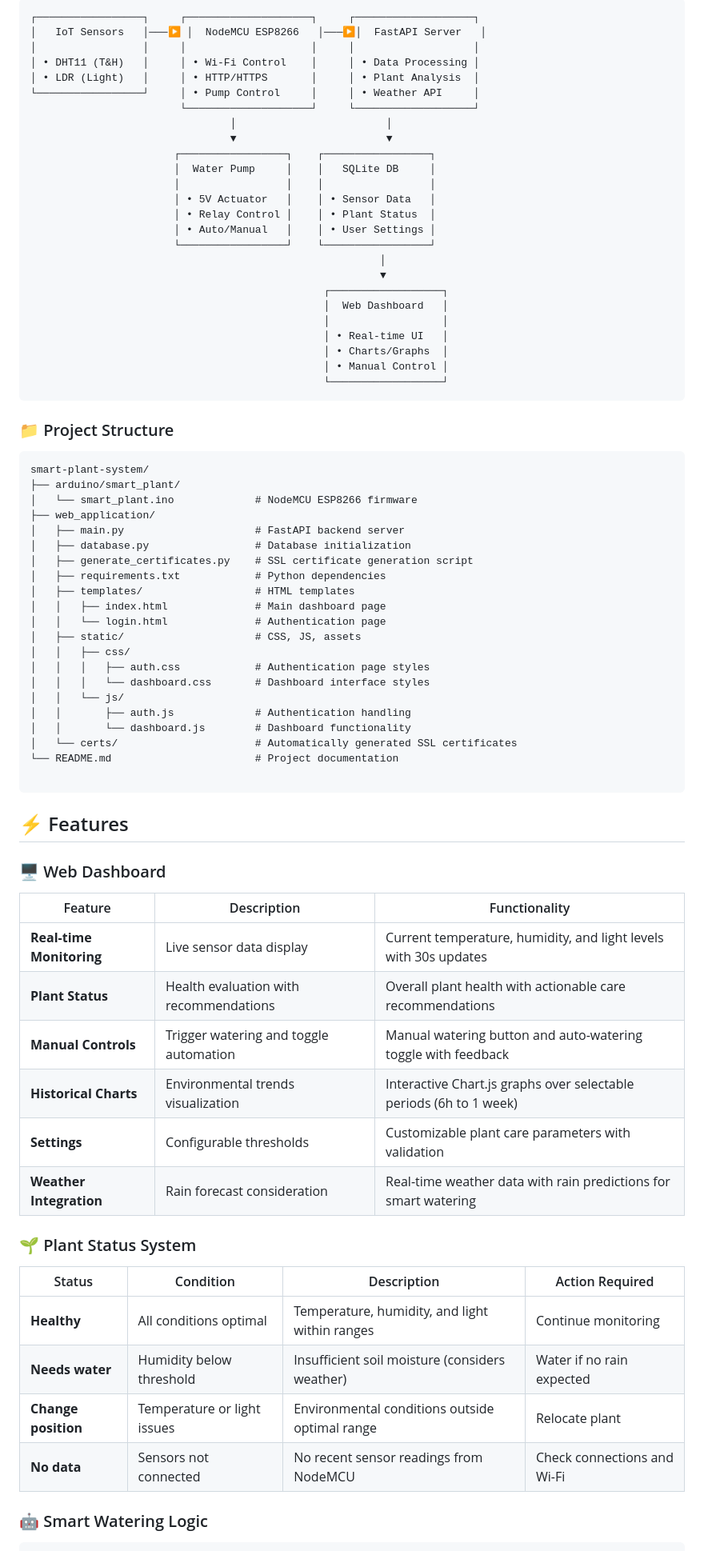
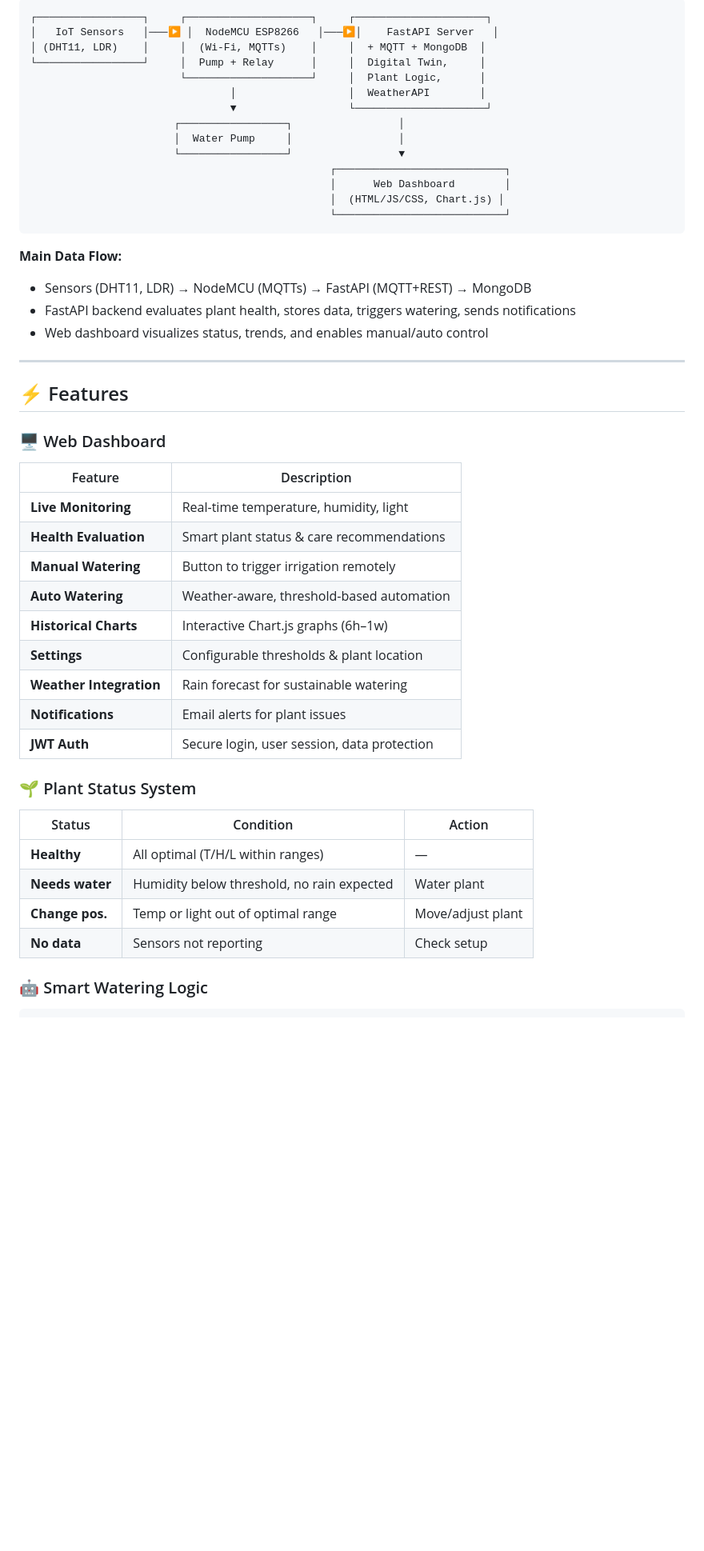
Before and after one commit to LucaMelis0/smart-plant-system, a Markdown page: README.md, the part around the change printed below. Shown: that part at 80% size. Rendered like a GitHub page; blank space fills up the shorter version.

````diff
--- a/README.md
+++ b/README.md
@@ -47,75 +37,49 @@ The Smart Plant Monitor system provides automated monitoring and intelligent wat
 ```
-┌─────────────────┐     ┌────────────────────┐     ┌───────────────────┐
-│   IoT Sensors   │───▶ │  NodeMCU ESP8266   │───▶│  FastAPI Server   │
-│                 │     │                    │     │                   │
-│ • DHT11 (T&H)   │     │ • Wi-Fi Control    │     │ • Data Processing │
-│ • LDR (Light)   │     │ • HTTP/HTTPS       │     │ • Plant Analysis  │
-└─────────────────┘     │ • Pump Control     │     │ • Weather API     │
-                        └────────────────────┘     └───────────────────┘
-                                │                        │
-                                ▼                        ▼
-                       ┌─────────────────┐    ┌─────────────────┐
-                       │  Water Pump     │    │   SQLite DB     │
-                       │                 │    │                 │
-                       │ • 5V Actuator   │    │ • Sensor Data   │
-                       │ • Relay Control │    │ • Plant Status  │
-                       │ • Auto/Manual   │    │ • User Settings │
-                       └─────────────────┘    └─────────────────┘
-                                                        │
-                                                        ▼
-                                               ┌──────────────────┐
-                                               │  Web Dashboard   │
-                                               │                  │
-                                               │ • Real-time UI   │
-                                               │ • Charts/Graphs  │
-                                               │ • Manual Control │
-                                               └──────────────────┘
+┌─────────────────┐     ┌────────────────────┐     ┌─────────────────────┐
+│   IoT Sensors   │───▶ │  NodeMCU ESP8266   │───▶│    FastAPI Server   │
+│ (DHT11, LDR)    │     │  (Wi-Fi, MQTTs)    │     │  + MQTT + MongoDB  │
+└─────────────────┘     │  Pump + Relay      │     │  Digital Twin,     │
+                        └────────────────────┘     │  Plant Logic,      │
+                                │                  │  WeatherAPI        │
+                                ▼                  └─────────────────────┘
+                       ┌─────────────────┐                 │
+                       │  Water Pump     │                 │
+                       └─────────────────┘                 ▼
+                                                ┌───────────────────────────┐
+                                                │      Web Dashboard        │
+                                                │  (HTML/JS/CSS, Chart.js) │
+                                                └───────────────────────────┘
 ```
 
-### 📁 Project Structure
-```
-smart-plant-system/
-├── arduino/smart_plant/
-│   └── smart_plant.ino             # NodeMCU ESP8266 firmware
-├── web_application/
-│   ├── main.py                     # FastAPI backend server
-│   ├── database.py                 # Database initialization
-│   ├── generate_certificates.py    # SSL certificate generation script
-│   ├── requirements.txt            # Python dependencies
-│   ├── templates/                  # HTML templates
-│   │   ├── index.html              # Main dashboard page
-│   │   └── login.html              # Authentication page
-│   ├── static/                     # CSS, JS, assets
-│   │   ├── css/
-│   │   │   ├── auth.css            # Authentication page styles
-│   │   │   └── dashboard.css       # Dashboard interface styles
-│   │   └── js/
-│   │       ├── auth.js             # Authentication handling
-│   │       └── dashboard.js        # Dashboard functionality
-│   └── certs/                      # Automatically generated SSL certificates
-└── README.md                       # Project documentation
+**Main Data Flow:**
+- Sensors (DHT11, LDR) → NodeMCU (MQTTs) → FastAPI (MQTT+REST) → MongoDB
+- FastAPI backend evaluates plant health, stores data, triggers watering, sends notifications
+- Web dashboard visualizes status, trends, and enables manual/auto control
 
-```
+---
 
 ## ⚡ Features
 
 ### 🖥️ Web Dashboard
-| Feature | Description | Functionality |
-|---------|-------------|---------------|
-| **Real-time Monitoring** | Live sensor data display | Current temperature, humidity, and light levels with 30s updates |
-| **Plant Status** | Health evaluation with recommendations | Overall plant health with actionable care recommendations |
-| **Manual Controls** | Trigger watering and toggle automation | Manual watering button and auto-watering toggle with feedback |
-| **Historical Charts** | Environmental trends visualization | Interactive Chart.js graphs over selectable periods (6h to 1 week) |
-| **Settings** | Configurable thresholds | Customizable plant care parameters with validation |
-| **Weather Integration** | Rain forecast consideration | Real-time weather data with rain predictions for smart watering |
+| Feature                | Description                                       |
+|------------------------|---------------------------------------------------|
+| **Live Monitoring**    | Real-time temperature, humidity, light            |
+| **Health Evaluation**  | Smart plant status & care recommendations         |
+| **Manual Watering**    | Button to trigger irrigation remotely             |
+| **Auto Watering**      | Weather-aware, threshold-based automation         |
+| **Historical Charts**  | Interactive Chart.js graphs (6h–1w)               |
+| **Settings**           | Configurable thresholds & plant location          |
+| **Weather Integration**| Rain forecast for sustainable watering            |
+| **Notifications**      | Email alerts for plant issues                     |
+| **JWT Auth**           | Secure login, user session, data protection       |
 
 ### 🌱 Plant Status System
-| Status | Condition | Description | Action Required |
-|--------|-----------|-------------|-----------------|
-| **Healthy** | All conditions optimal | Temperature, humidity, and light within ranges | Continue monitoring |
-| **Needs water** | Humidity below threshold | Insufficient soil moisture (considers weather) | Water if no rain expected |
-| **Change position** | Temperature or light issues | Environmental conditions outside optimal range | Relocate plant |
-| **No data** | Sensors not connected | No recent sensor readings from NodeMCU | Check connections and Wi-Fi |
+| Status         | Condition                                            | Action            |
+|----------------|-----------------------------------------------------|-------------------|
+| **Healthy**    | All optimal (T/H/L within ranges)                   | —                 |
+| **Needs water**| Humidity below threshold, no rain expected          | Water plant       |
+| **Change pos.**| Temp or light out of optimal range                   | Move/adjust plant |
+| **No data**    | Sensors not reporting                               | Check setup       |
 
 ### 🤖 Smart Watering Logic
 ```
````
Also changed, not shown: other parts of README.md (+117 -124 lines).
